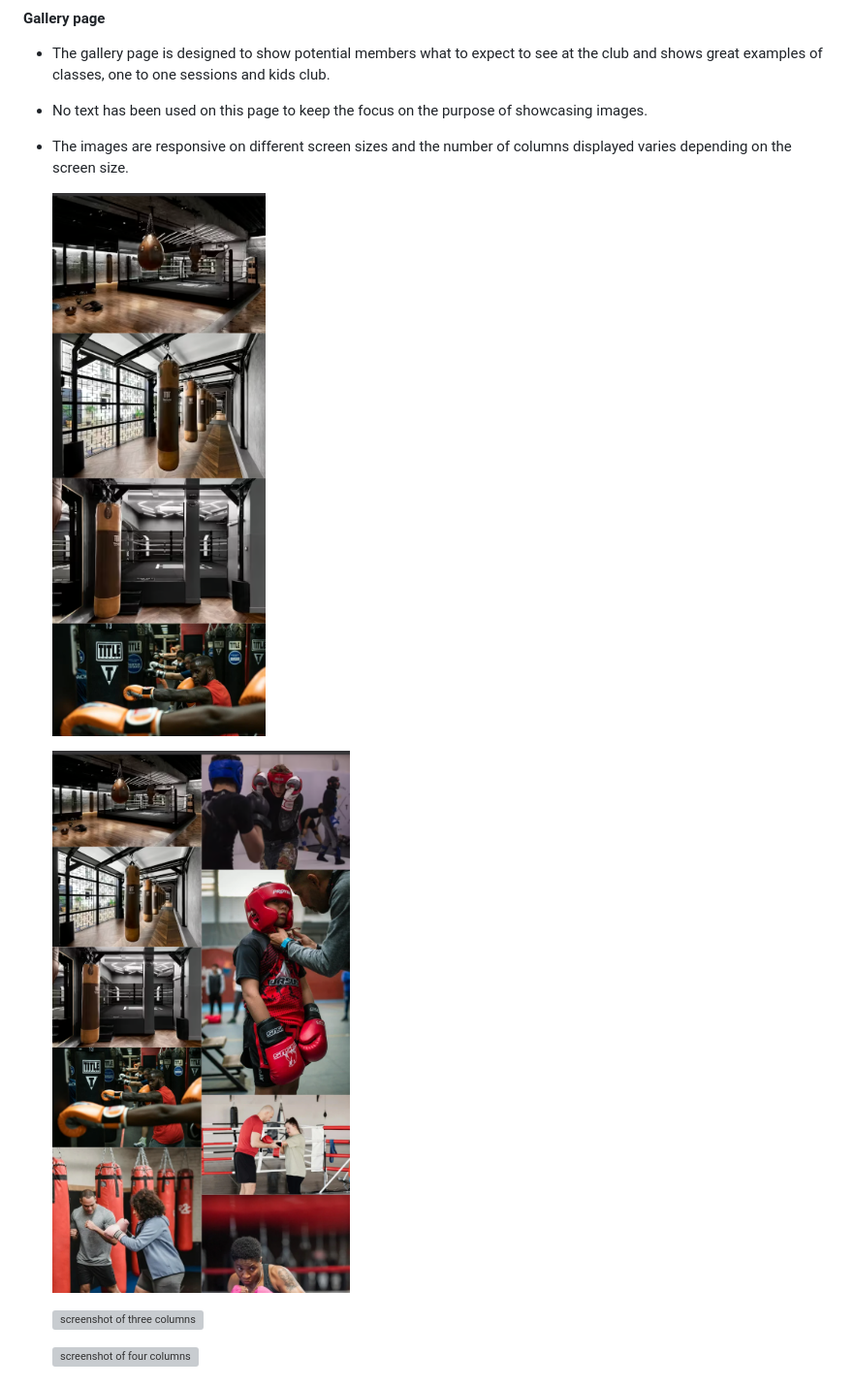
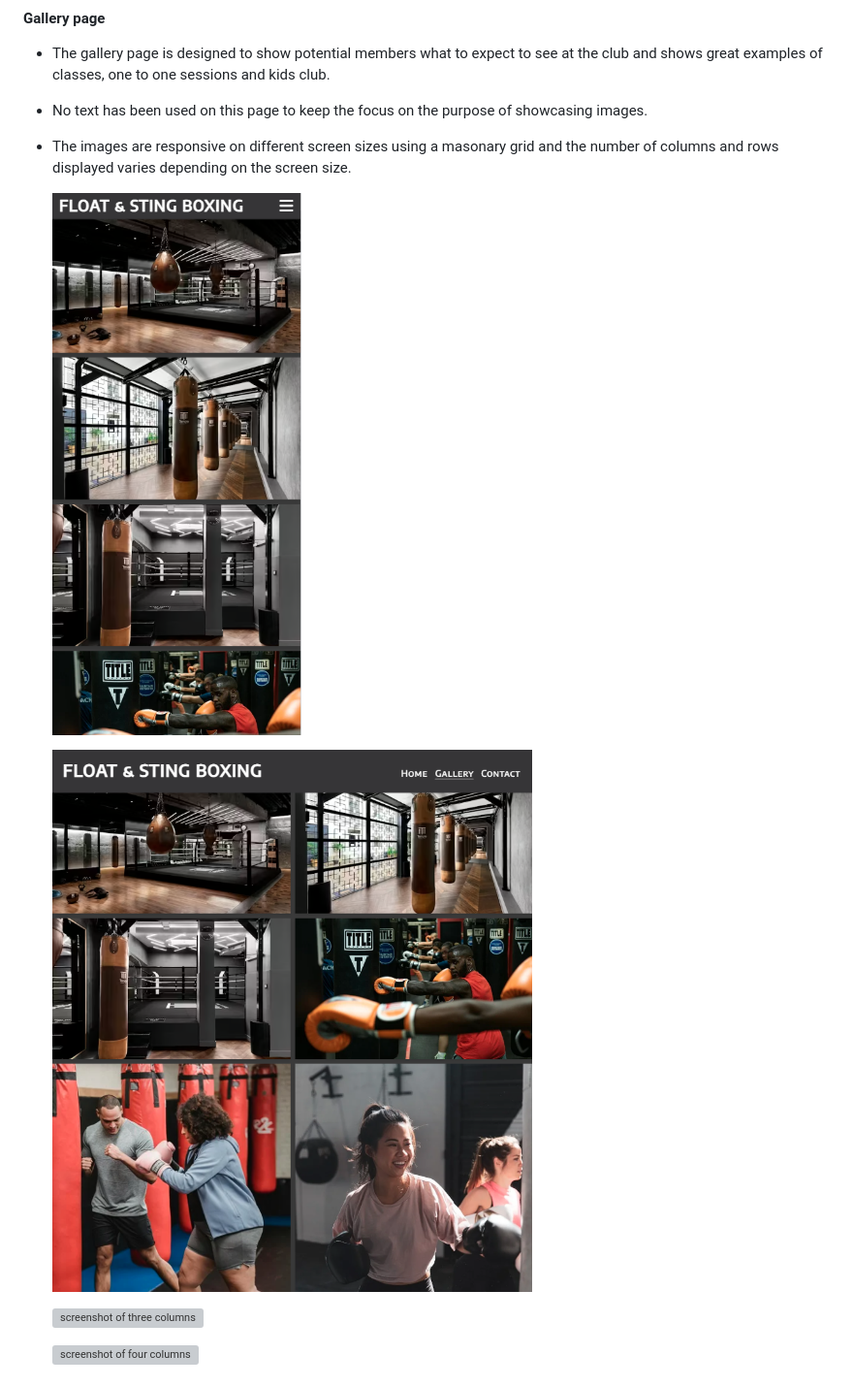
Before and after one commit to SBI-code/boxing-club, a Markdown page: README.md, the part around the change. Shown: that part at 97% size. Drawn GitHub-style; pictures changed too: assets/images/feat16.png, assets/images/feat17.png; grey boxes are pictures that could not be loaded.

Commit message:
Docs: Replace screenshots of gallery images to show updated layout. Maint: Remove redundent css for item class

```diff
--- a/README.md
+++ b/README.md
@@ -197,7 +197,7 @@ The following displays the different interfaces on Home, Gallery and Contact pag
 #### Gallery page
 * The gallery page is designed to show potential members what to expect to see at the club and shows great examples of classes, one to one sessions and kids club.
 * No text has been used on this page to keep the focus on the purpose of showcasing images.
-* The images are responsive on different screen sizes and the number of columns displayed varies depending on the screen size.
+* The images are responsive on different screen sizes using a masonary grid and the number of columns and rows displayed varies depending on the screen size.
 
     ![screenshot of one column](assets/images/feat16.png)
 
```
Also changed, not shown: 3 other files.
